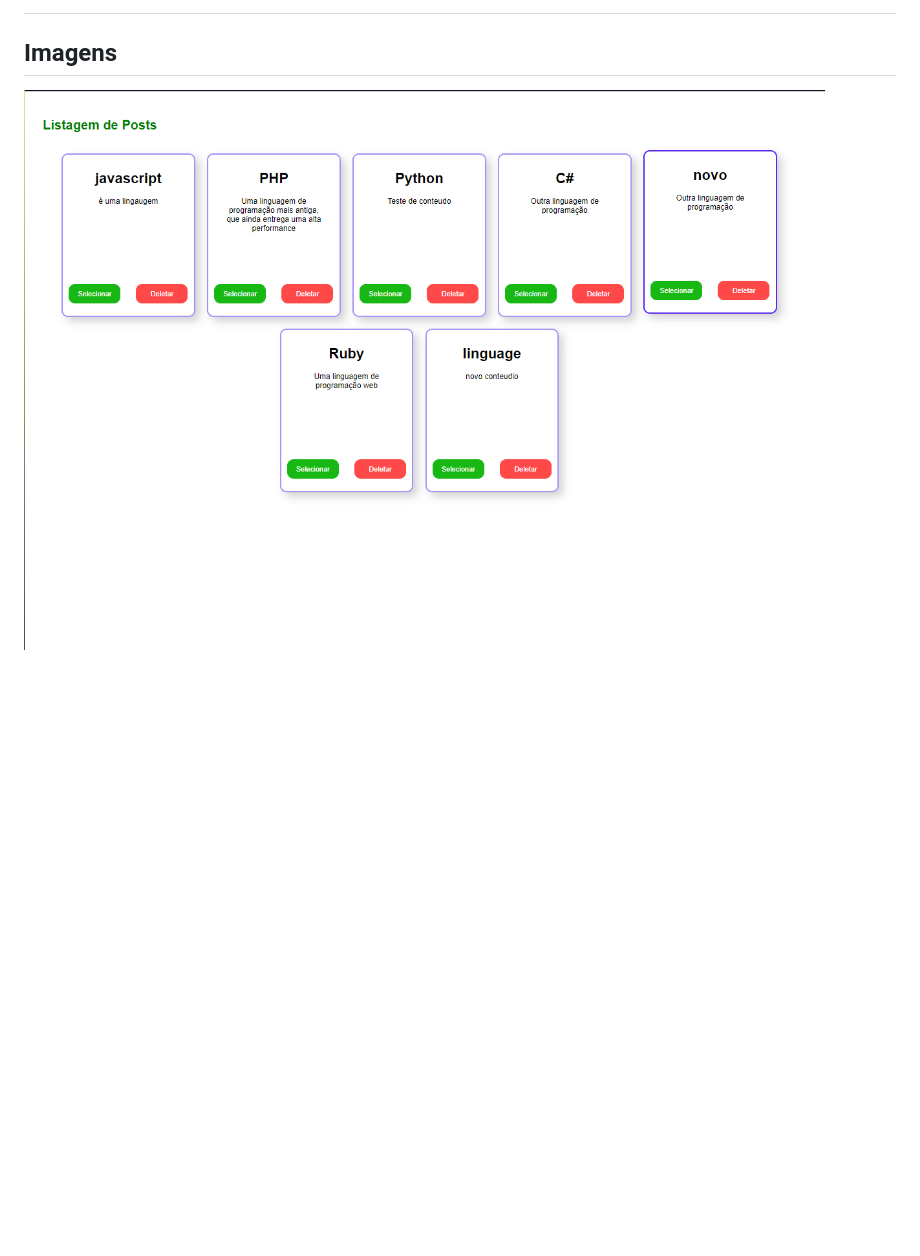
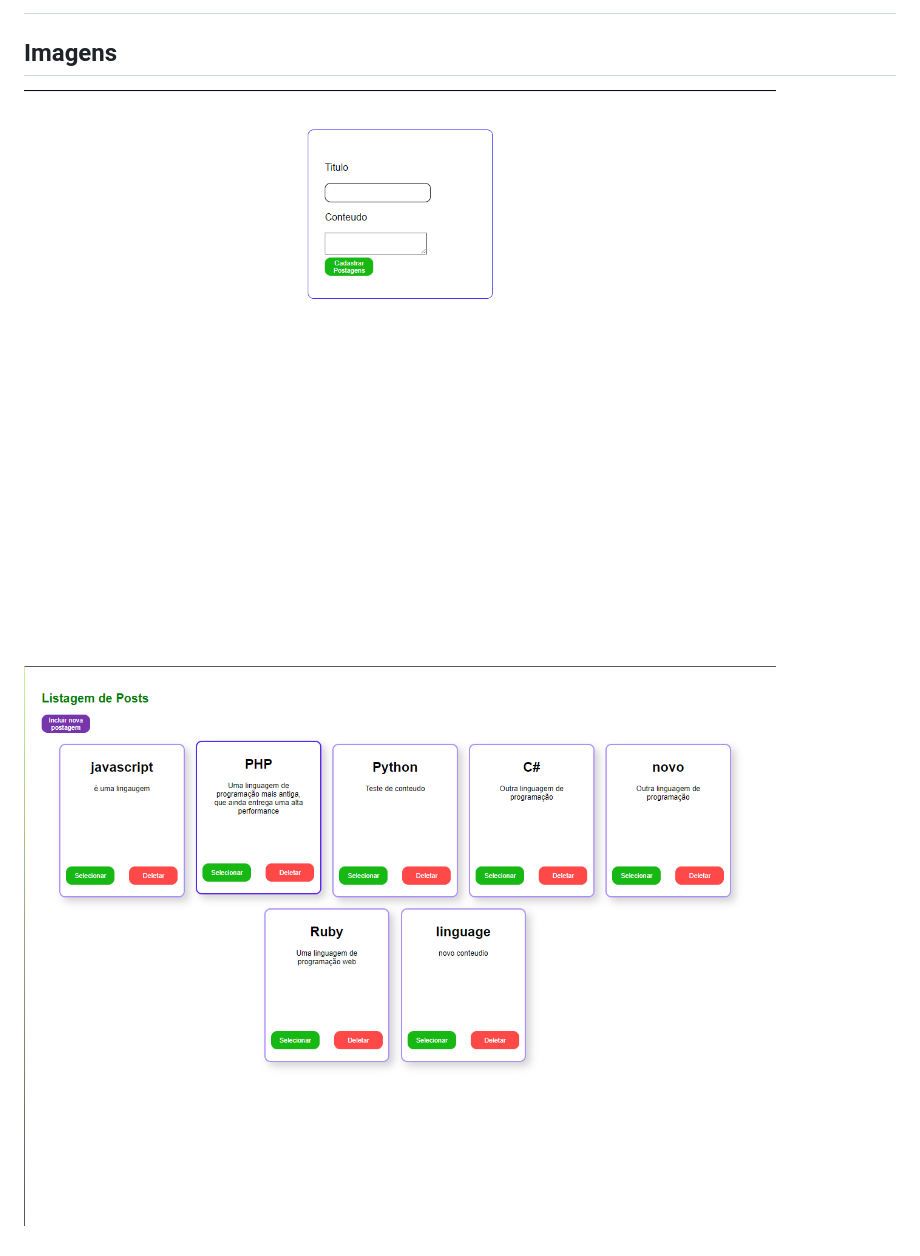
Before and after one commit to mateusbr85/app-handlebars-node, a Markdown page: README.md, the part around the change. Drawn GitHub-style; pictures changed too: public/images/Screenshot_1.png (added), public/images/Screenshot_2.png (added); blank space fills up the shorter version.

Commit message:
Novo botão de inclusãO

```diff
--- a/README.md
+++ b/README.md
@@ -26,4 +26,6 @@ Inicie o servidor
 #
 ## Imagens
 
-![listagem](/public/images/listagem.png)
+![Inclusão](/public/images/Screenshot_1.png)
+
+![listagem](/public/images/Screenshot_2.png)
```
Also changed, not shown: 3 other files.
